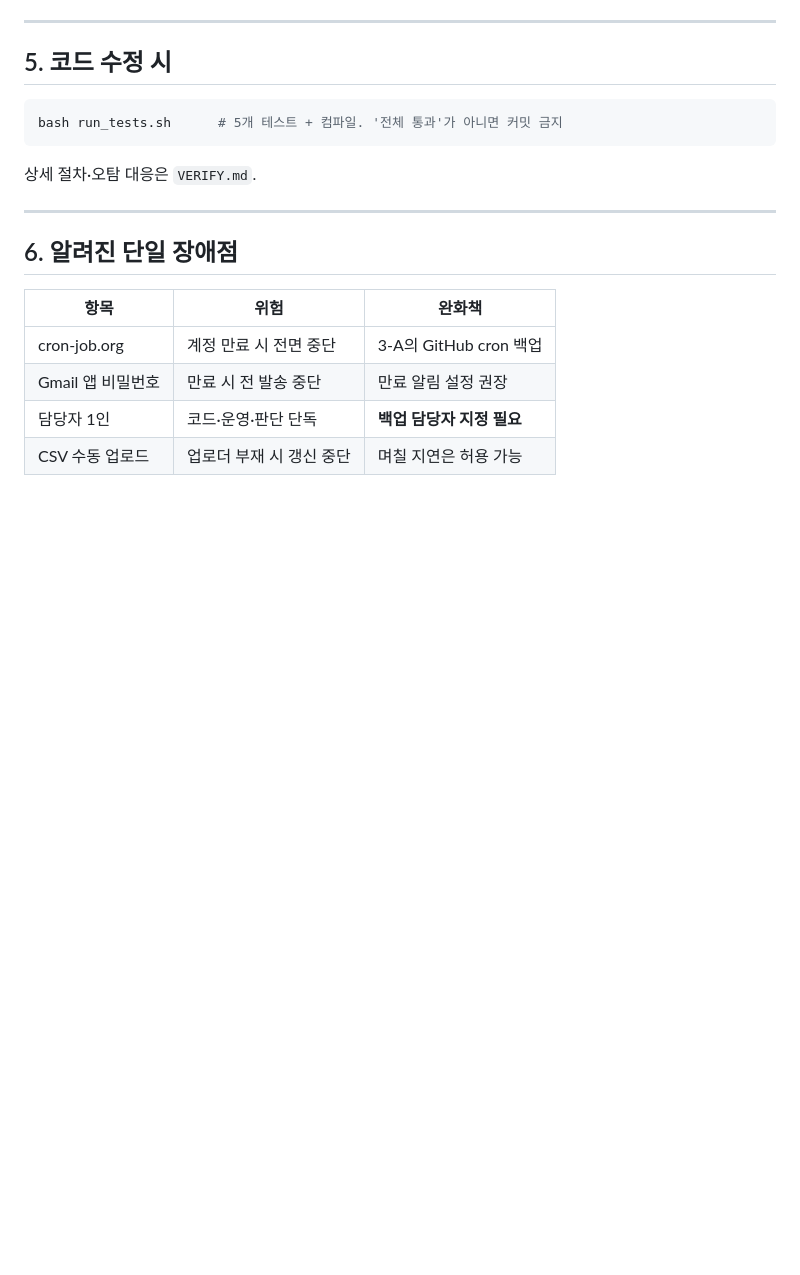
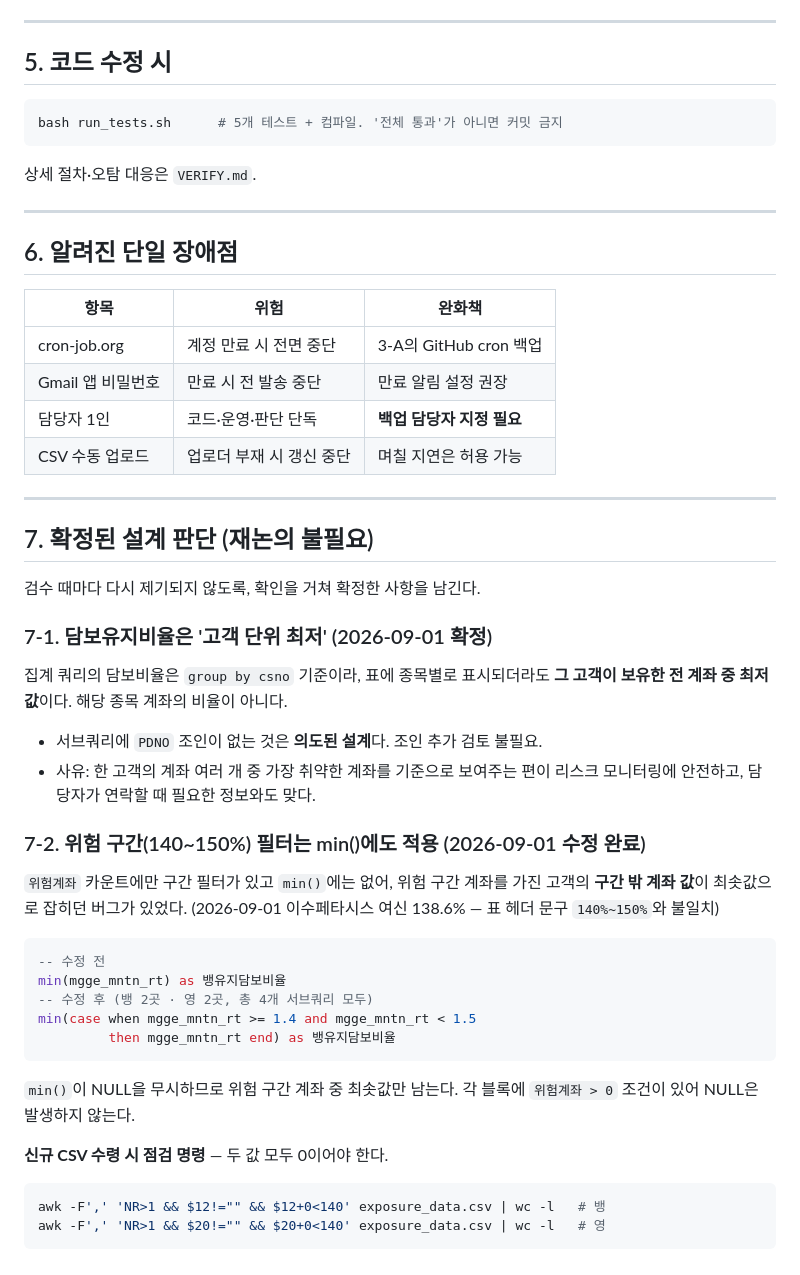
Before and after one commit to jinhoo-choi/risk-news-crolling, a Markdown page: RUNBOOK.md, the part around the change. Rendered like a GitHub page; blank space fills up the shorter version.

Commit message:
docs: 담보유지비율 관련 확정 사항 RUNBOOK 기록
검수 때마다 같은 사안이 다시 제기되는 것을 막기 위해 확정 판단을 남긴다.

7-1. 담보비율은 '고객 단위(csno) 최저'가 의도된 설계다. 표에 종목별로
     표시되더라도 해당 종목 계좌가 아니라 그 고객의 전 계좌 중 최저값이며,
     서브쿼리에 PDNO 조인이 없는 것은 버그가 아니다. 조인 추가 검토 불필요.
     사유: 가장 취약한 계좌를 기준으로 보는 편이 모니터링에 안전하고,
     담당자가 고객에게 연락할 때 필요한 정보와도 맞다.

7-2. 위험 구간 필터 min() 누락 버그와 수정 쿼리, 신규 CSV 수령 시
     점검 명령(뱅 12번·영 20번 컬럼 140 미만 0건)을 함께 기록.

````diff
--- a/RUNBOOK.md
+++ b/RUNBOOK.md
@@ -155,3 +155,42 @@ bash run_tests.sh      # 5개 테스트 + 컴파일. '전체 통과'가 아니
 | Gmail 앱 비밀번호 | 만료 시 전 발송 중단 | 만료 알림 설정 권장 |
 | 담당자 1인 | 코드·운영·판단 단독 | **백업 담당자 지정 필요** |
 | CSV 수동 업로드 | 업로더 부재 시 갱신 중단 | 며칠 지연은 허용 가능 |
+
+---
+
+## 7. 확정된 설계 판단 (재논의 불필요)
+
+검수 때마다 다시 제기되지 않도록, 확인을 거쳐 확정한 사항을 남긴다.
+
+### 7-1. 담보유지비율은 '고객 단위 최저' (2026-09-01 확정)
+
+집계 쿼리의 담보비율은 `group by csno` 기준이라, 표에 종목별로 표시되더라도
+**그 고객이 보유한 전 계좌 중 최저값**이다. 해당 종목 계좌의 비율이 아니다.
+
+- 서브쿼리에 `PDNO` 조인이 없는 것은 **의도된 설계**다. 조인 추가 검토 불필요.
+- 사유: 한 고객의 계좌 여러 개 중 가장 취약한 계좌를 기준으로 보여주는 편이
+  리스크 모니터링에 안전하고, 담당자가 연락할 때 필요한 정보와도 맞다.
+
+### 7-2. 위험 구간(140~150%) 필터는 min()에도 적용 (2026-09-01 수정 완료)
+
+`위험계좌` 카운트에만 구간 필터가 있고 `min()`에는 없어, 위험 구간 계좌를 가진
+고객의 **구간 밖 계좌 값**이 최솟값으로 잡히던 버그가 있었다.
+(2026-09-01 이수페타시스 여신 138.6% — 표 헤더 문구 `140%~150%`와 불일치)
+
+```sql
+-- 수정 전
+min(mgge_mntn_rt) as 뱅유지담보비율
+-- 수정 후 (뱅 2곳 · 영 2곳, 총 4개 서브쿼리 모두)
+min(case when mgge_mntn_rt >= 1.4 and mgge_mntn_rt < 1.5
+         then mgge_mntn_rt end) as 뱅유지담보비율
+```
+
+`min()`이 NULL을 무시하므로 위험 구간 계좌 중 최솟값만 남는다. 각 블록에
+`위험계좌 > 0` 조건이 있어 NULL은 발생하지 않는다.
+
+**신규 CSV 수령 시 점검 명령** — 두 값 모두 0이어야 한다.
+
+```bash
+awk -F',' 'NR>1 && $12!="" && $12+0<140' exposure_data.csv | wc -l   # 뱅
+awk -F',' 'NR>1 && $20!="" && $20+0<140' exposure_data.csv | wc -l   # 영
+```
````
